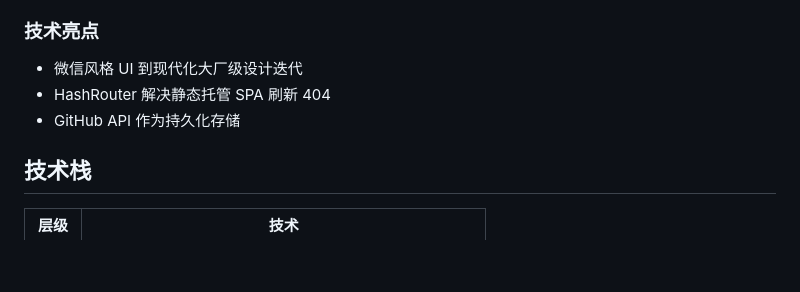
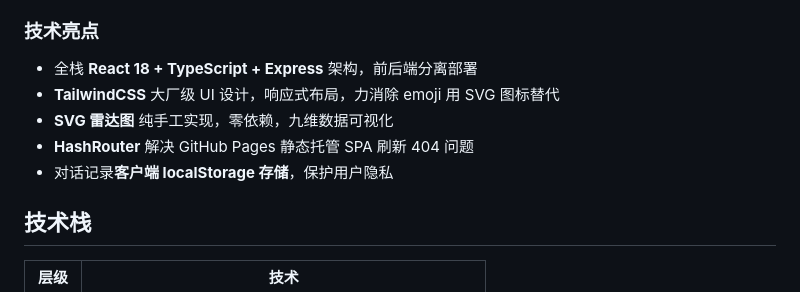
Before and after one commit to Supu7796/mindcapture-app, a Markdown page: README.md, the part around the change. Drawn GitHub-style; blank space fills up the shorter version.

Commit message:
Update highlights

```diff
--- a/README.md
+++ b/README.md
@@ -40,9 +40,11 @@
 - 独立部署版本可扫码即用
 
 ### 技术亮点
-- 微信风格 UI 到现代化大厂级设计迭代
-- HashRouter 解决静态托管 SPA 刷新 404
-- GitHub API 作为持久化存储
+- 全栈 **React 18 + TypeScript + Express** 架构，前后端分离部署
+- **TailwindCSS** 大厂级 UI 设计，响应式布局，力消除 emoji 用 SVG 图标替代
+- **SVG 雷达图** 纯手工实现，零依赖，九维数据可视化
+- **HashRouter** 解决 GitHub Pages 静态托管 SPA 刷新 404 问题
+- 对话记录**客户端 localStorage 存储**，保护用户隐私
 
 ## 技术栈
 
```
